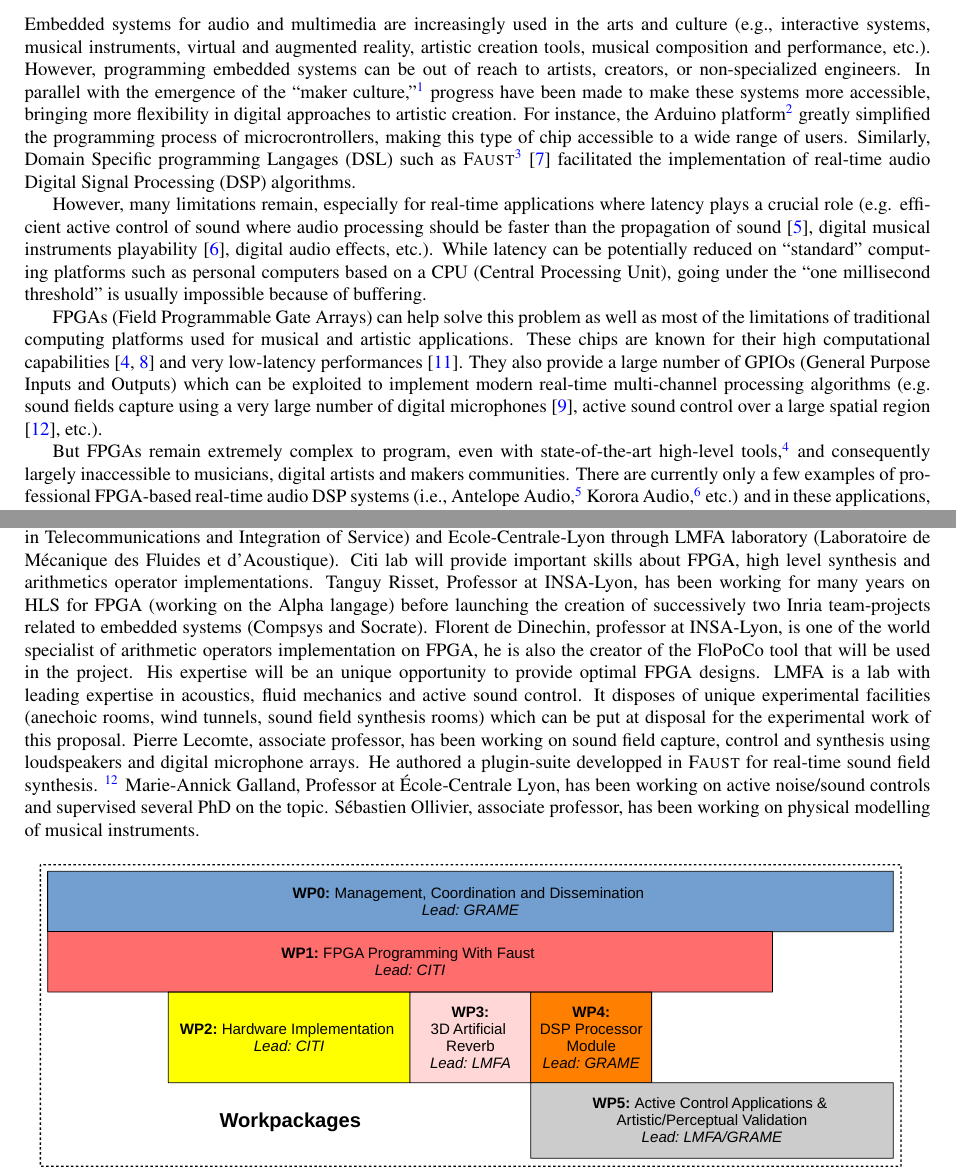
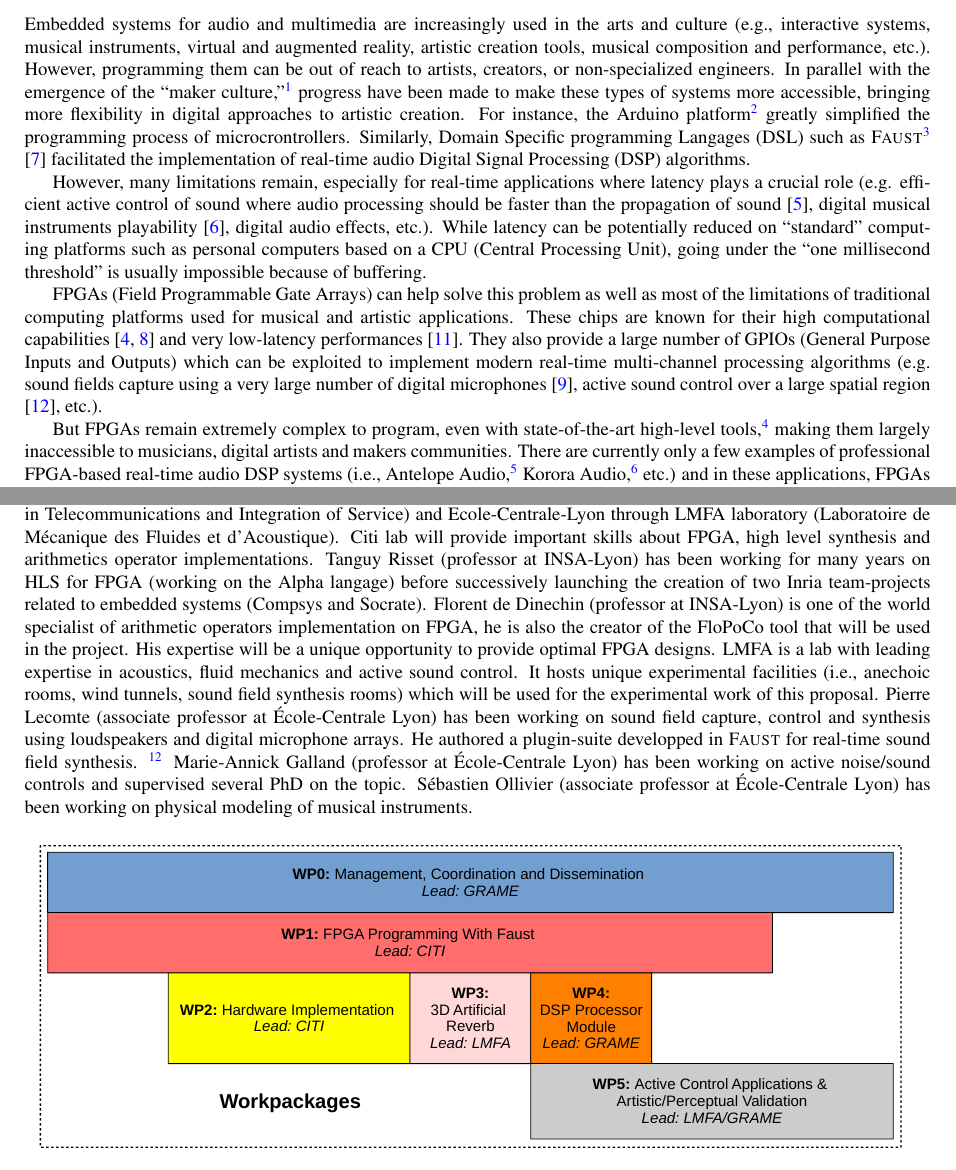
Before and after one commit to grame-cncm/anr19, a LaTeX document (proposal/main.tex): two parts of pages 1 and 3 of 6, joined at a grey line, cut so that both start at the same text. Compiled offline with pdfLaTeX.

Commit message:
Final pass

```diff
--- a/proposal/main.tex
+++ b/proposal/main.tex
@@ -187,7 +187,7 @@
 \usepackage{fancyhdr}
 \pagestyle{fancy}
 %\fancyhfoffset[re]{4cm}
-\lhead{{\myacro} (42 mois)~~~coordinateur: Romain Michon (GRAME-CNCM)\\ \myinstrument - Domaines \mydomain{}}
+\lhead{{\myacro} (42 mois) -- Coordinateur: Romain Michon (GRAME-CNCM)\\ \myinstrument - Domaines \mydomain{}}
 \rhead{{\LARGE\textcolor{ANRblue}{AAPG ANR 2019}}\\ Aide prévisionnelle: TODO\euro}
 \renewcommand{\headrulewidth}{0pt}
 
@@ -247,15 +247,14 @@ Axe 8.6. Révolution numérique : rapports au savoir et à la culture}
 
 \subsection*{Overview}
 
-Embedded systems for audio and multimedia are increasingly used in the arts and culture (e.g., interactive systems, musical instruments, virtual and augmented reality, artistic creation tools, musical composition and performance, etc.). However, programming embedded systems  can be out of reach to artists, creators, or non-specialized engineers. In parallel with the emergence of the ``maker culture,''\footnote{\url{https://makerfaire.com/maker-movement}} progress have been made to make these systems more accessible, bringing more flexibility in digital approaches to artistic creation. For instance, the Arduino platform\footnote{\url{https://www.arduino.cc}} greatly simplified the programming process of microcrontrollers, making this type of chip accessible to a wide range of users.
-Similarly, Domain Specific programming Langages (DSL) such as \F{}\footnote{\F{} is a DSL for real-time audio signal processing primarily developed at GRAME-CNCM and by a worldwide community. \F{} is based on a compiler ``translating'' DSP specifications written in \F{} into a wide range of lower-level languages (e.g., C, C++, Rust, Java, WASM, LLVM bitcode, etc.). Thanks to its ``architecture'' system, generated DSP objects can be embedded into template programs (wrappers) used to turn a \F{} program into a specific ready-to-use object (e.g., standalone, plug-in, smartphone app, webpage, etc.). }
+Embedded systems for audio and multimedia are increasingly used in the arts and culture (e.g., interactive systems, musical instruments, virtual and augmented reality, artistic creation tools, musical composition and performance, etc.). However, programming them can be out of reach to artists, creators, or non-specialized engineers. In parallel with the emergence of the ``maker culture,''\footnote{\url{https://makerfaire.com/maker-movement}} progress have been made to make these types of systems more accessible, bringing more flexibility in digital approaches to artistic creation. For instance, the Arduino platform\footnote{\url{https://www.arduino.cc}} greatly simplified the programming process of microcrontrollers. Similarly, Domain Specific programming Langages (DSL) such as \F{}\footnote{\F{} is a DSL for real-time audio signal processing primarily developed at GRAME-CNCM and by a worldwide community. \F{} is based on a compiler ``translating'' DSP specifications written in \F{} into a wide range of lower-level languages (e.g., C, C++, Rust, Java, WASM, LLVM bitcode, etc.). Thanks to its ``architecture'' system, generated DSP objects can be embedded into template programs (wrappers) used to turn a \F{} program into a specific ready-to-use object (e.g., standalone, plug-in, smartphone app, webpage, etc.). }
 \cite{Orlarey2009} facilitated the implementation of real-time audio Digital Signal Processing (DSP) algorithms.
 
 However, many limitations remain, especially for real-time applications where latency plays a crucial role (e.g. efficient active control of sound where audio processing should be faster than the propagation of sound \cite{elliott2000signal}, digital musical instruments playability \cite{Lago2004}, digital audio effects, etc.). While latency can be potentially reduced on ``standard'' computing platforms such as personal computers based on a CPU (Central Processing Unit), going under the ``one millisecond threshold'' is usually impossible because of buffering.
 
 FPGAs (Field Programmable Gate Arrays) can help solve this problem as well as most of the limitations of traditional computing platforms used for musical and artistic applications. These chips are known for their high computational capabilities \cite{Choi2013,Pfeifle2012} and very low-latency performances \cite{Verstraelen2014}. They also provide a large number of GPIOs (General Purpose Inputs and Outputs) which can be exploited to implement modern real-time multi-channel processing algorithms (e.g. sound fields capture using a very large number of digital microphones \cite{salze2019new}, active sound control over a large spatial region \cite{Zhang2018}, etc.).
 
-But FPGAs remain extremely complex to program, even with state-of-the-art high-level tools,\footnote{FPGAs are configured/programmed using a Hardware Description Language (HDL) such as VHDL or Verilog. The learning curve and the electrical engineering skills required to master these types of environments make them out of reach to the real-time audio DSP community. Solutions exist to program FPGAs at a higher level (i.e., LabVIEW: \url{https://www.ni.com/fr-fr/shop/labview.html}, Vivado HLS: \url{https://www.xilinx.com/HLS}, etc.), but none of them is specifically dedicated nor adapted to real-time audio DSP.} and consequently largely inaccessible to musicians, digital artists and makers communities.
+But FPGAs remain extremely complex to program, even with state-of-the-art high-level tools,\footnote{FPGAs are configured/programmed using a Hardware Description Language (HDL) such as VHDL or Verilog. The learning curve and the electrical engineering skills required to master these types of environments make them out of reach to the real-time audio DSP community. Solutions exist to program FPGAs at a higher level (i.e., LabVIEW: \url{https://www.ni.com/fr-fr/shop/labview.html}, Vivado HLS: \url{https://www.xilinx.com/HLS}, etc.), but none of them is specifically dedicated nor adapted to real-time audio DSP.} making them largely inaccessible to musicians, digital artists and makers communities.
 There are currently only a few examples of professional FPGA-based real-time audio DSP systems (i.e., Antelope Audio,\footnote{\url{https://en.antelopeaudio.com}} Korora Audio,\footnote{\url{https://www.kororaaudio.com}} etc.) and in these applications, FPGAs are dedicated to a specific tasks, limiting creativity and flexibility.
 
 The \PP{} project was thought to overcome the aforementioned difficulties (i.e. low latency, computing capacity, multi-channel, and ease of programming). The goal of \PP{} is to design an FPGA-based platform for multichannel ultra-low-latency audio Digital Signal Processing (DSP) programmable at high-level with \F{} and usable for various applications ranging from sound synthesis and processing to active sound control and artificial sound field/room acoustics. In addition to that, we then plan to use this tool to:
@@ -286,6 +285,5 @@ The project will be led by Romain Michon (GRAME-CNCM, Lyon, France // CCRMA,\foo
 
-The two other academic partners of the project will be INSA-Lyon through  the CITI laboratory (Center of Innovation in Telecommunications and Integration of Service) and Ecole-Centrale-Lyon through LMFA laboratory (Laboratoire de Mécanique des Fluides et d'Acoustique). Citi lab will provide important skills about FPGA, high level synthesis and arithmetics operator implementations. Tanguy Risset, Professor at INSA-Lyon,  has been working for many years on HLS for FPGA (working on the Alpha langage) before launching the creation of successively two Inria team-projects related to embedded systems (Compsys and Socrate). Florent de Dinechin, professor at INSA-Lyon, is one of the world specialist of arithmetic operators implementation on FPGA, he is also the creator of the FloPoCo tool that will be used in the project.  His expertise will be an unique opportunity to provide optimal  FPGA designs. LMFA is a lab with leading expertise in acoustics, fluid mechanics and active sound control. It disposes of unique experimental facilities (anechoic rooms, wind tunnels, sound field synthesis rooms) which can be put at disposal for the experimental work of this proposal. Pierre Lecomte, associate professor, has been working on sound field capture, control and synthesis using loudspeakers and digital microphone arrays. He authored a plugin-suite developped in \F{} for real-time sound field synthesis. \footnote{\url{https://www.sekisushai.net/ambitools}} Marie-Annick Galland, Professor at École-Centrale Lyon, has been working on active noise/sound controls and supervised several PhD on the topic.
-Sébastien Ollivier, associate professor, has been working on physical modelling of musical instruments.
+The two other academic partners of the project will be INSA-Lyon through  the CITI laboratory (Center of Innovation in Telecommunications and Integration of Service) and Ecole-Centrale-Lyon through LMFA laboratory (Laboratoire de Mécanique des Fluides et d'Acoustique). Citi lab will provide important skills about FPGA, high level synthesis and arithmetics operator implementations. Tanguy Risset (professor at INSA-Lyon) has been working for many years on HLS for FPGA (working on the Alpha langage) before successively launching the creation of two Inria team-projects related to embedded systems (Compsys and Socrate). Florent de Dinechin (professor at INSA-Lyon) is one of the world specialist of arithmetic operators implementation on FPGA, he is also the creator of the FloPoCo tool that will be used in the project.  His expertise will be a unique opportunity to provide optimal FPGA designs. LMFA is a lab with leading expertise in acoustics, fluid mechanics and active sound control. It hosts unique experimental facilities (i.e., anechoic rooms, wind tunnels, sound field synthesis rooms) which will be used for the experimental work of this proposal. Pierre Lecomte (associate professor at École-Centrale Lyon) has been working on sound field capture, control and synthesis using loudspeakers and digital microphone arrays. He authored a plugin-suite developped in \F{} for real-time sound field synthesis. \footnote{\url{https://www.sekisushai.net/ambitools}} Marie-Annick Galland (professor at École-Centrale Lyon) has been working on active noise/sound controls and supervised several PhD on the topic. Sébastien Ollivier (associate professor at École-Centrale Lyon) has been working on physical modeling of musical instruments.
 
 \begin{figure}[h]
   \centering
```
Also changed, not shown: proposal/main.tex (4 more changed lines).
